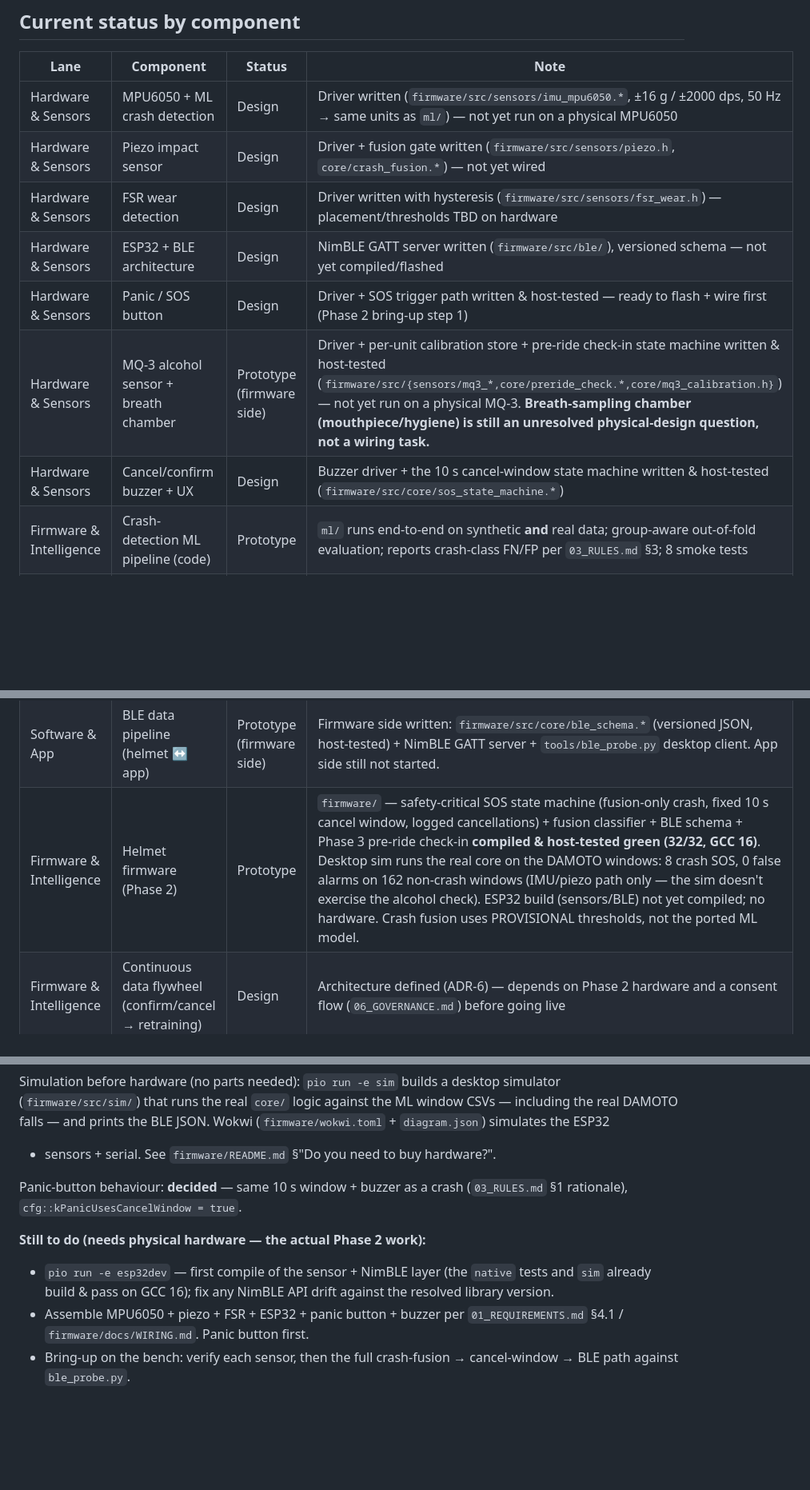
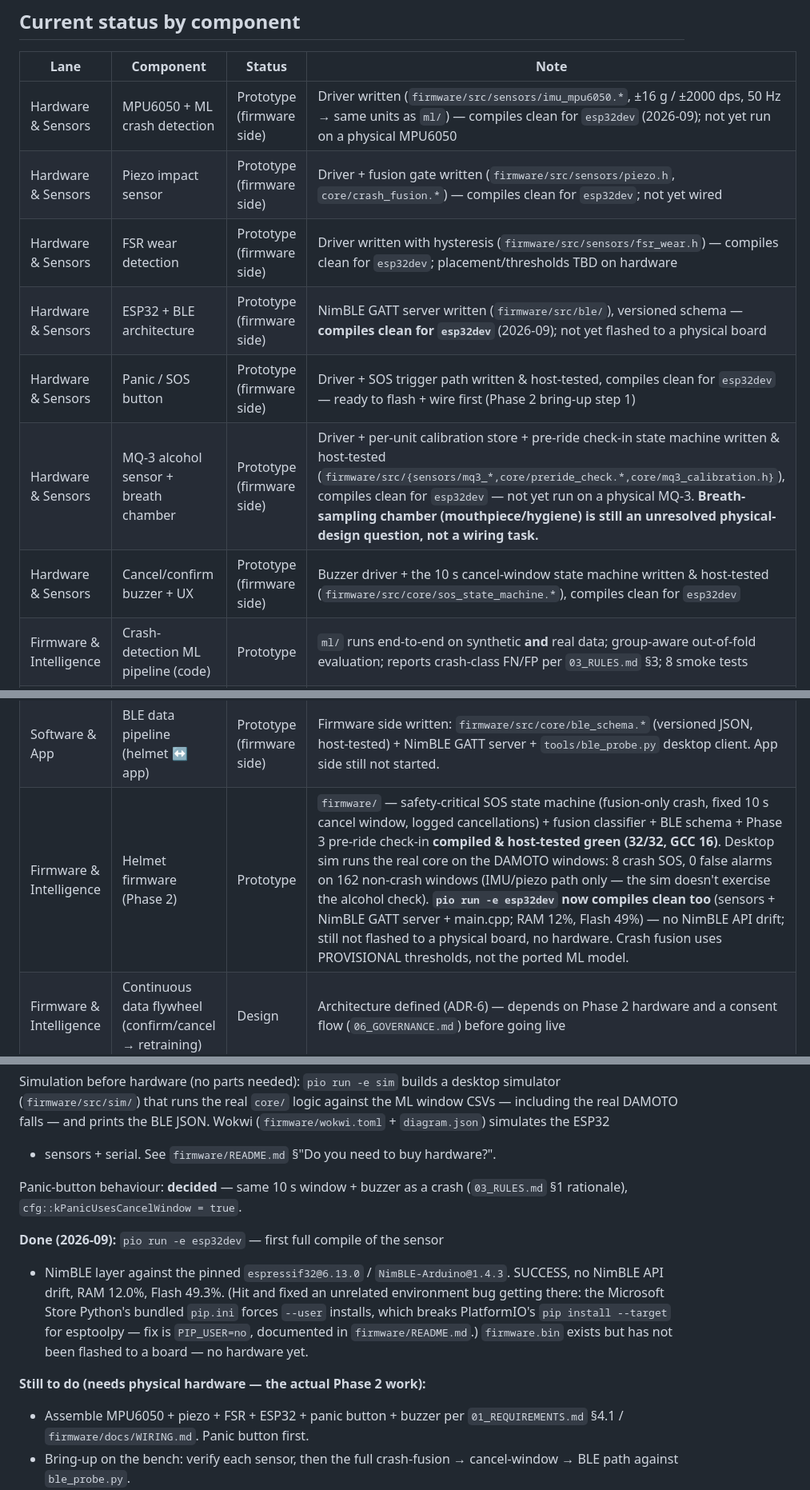
Before and after one commit to IshanGd/life-catcher, a Markdown page: 04_PHASES.md, 3 parts joined by grey strips. Shown at 80% size. Drawn GitHub-style; blank space fills up the shorter version.

```diff
--- a/04_PHASES.md
+++ b/04_PHASES.md
@@ -8,13 +8,13 @@ Update this table as work lands — don't let it drift from `03_RULES.md` §5.
 
 | Lane | Component | Status | Note |
 |---|---|---|---|
-| Hardware & Sensors | MPU6050 + ML crash detection | Design | Driver written (`firmware/src/sensors/imu_mpu6050.*`, ±16 g / ±2000 dps, 50 Hz → same units as `ml/`) — not yet run on a physical MPU6050 |
-| Hardware & Sensors | Piezo impact sensor | Design | Driver + fusion gate written (`firmware/src/sensors/piezo.h`, `core/crash_fusion.*`) — not yet wired |
-| Hardware & Sensors | FSR wear detection | Design | Driver written with hysteresis (`firmware/src/sensors/fsr_wear.h`) — placement/thresholds TBD on hardware |
-| Hardware & Sensors | ESP32 + BLE architecture | Design | NimBLE GATT server written (`firmware/src/ble/`), versioned schema — not yet compiled/flashed |
-| Hardware & Sensors | Panic / SOS button | Design | Driver + SOS trigger path written & host-tested — ready to flash + wire first (Phase 2 bring-up step 1) |
-| Hardware & Sensors | MQ-3 alcohol sensor + breath chamber | Prototype (firmware side) | Driver + per-unit calibration store + pre-ride check-in state machine written & host-tested (`firmware/src/{sensors/mq3_*,core/preride_check.*,core/mq3_calibration.h}`) — not yet run on a physical MQ-3. **Breath-sampling chamber (mouthpiece/hygiene) is still an unresolved physical-design question, not a wiring task.** |
-| Hardware & Sensors | Cancel/confirm buzzer + UX | Design | Buzzer driver + the 10 s cancel-window state machine written & host-tested (`firmware/src/core/sos_state_machine.*`) |
+| Hardware & Sensors | MPU6050 + ML crash detection | Prototype (firmware side) | Driver written (`firmware/src/sensors/imu_mpu6050.*`, ±16 g / ±2000 dps, 50 Hz → same units as `ml/`) — compiles clean for `esp32dev` (2026-09); not yet run on a physical MPU6050 |
+| Hardware & Sensors | Piezo impact sensor | Prototype (firmware side) | Driver + fusion gate written (`firmware/src/sensors/piezo.h`, `core/crash_fusion.*`) — compiles clean for `esp32dev`; not yet wired |
+| Hardware & Sensors | FSR wear detection | Prototype (firmware side) | Driver written with hysteresis (`firmware/src/sensors/fsr_wear.h`) — compiles clean for `esp32dev`; placement/thresholds TBD on hardware |
+| Hardware & Sensors | ESP32 + BLE architecture | Prototype (firmware side) | NimBLE GATT server written (`firmware/src/ble/`), versioned schema — **compiles clean for `esp32dev`** (2026-09); not yet flashed to a physical board |
+| Hardware & Sensors | Panic / SOS button | Prototype (firmware side) | Driver + SOS trigger path written & host-tested, compiles clean for `esp32dev` — ready to flash + wire first (Phase 2 bring-up step 1) |
+| Hardware & Sensors | MQ-3 alcohol sensor + breath chamber | Prototype (firmware side) | Driver + per-unit calibration store + pre-ride check-in state machine written & host-tested (`firmware/src/{sensors/mq3_*,core/preride_check.*,core/mq3_calibration.h}`), compiles clean for `esp32dev` — not yet run on a physical MQ-3. **Breath-sampling chamber (mouthpiece/hygiene) is still an unresolved physical-design question, not a wiring task.** |
+| Hardware & Sensors | Cancel/confirm buzzer + UX | Prototype (firmware side) | Buzzer driver + the 10 s cancel-window state machine written & host-tested (`firmware/src/core/sos_state_machine.*`), compiles clean for `esp32dev` |
 | Firmware & Intelligence | Crash-detection ML pipeline (code) | Prototype | `ml/` runs end-to-end on synthetic **and** real data; group-aware out-of-fold evaluation; reports crash-class FN/FP per `03_RULES.md` §3; 8 smoke tests |
 | Firmware & Intelligence | Crash-detection **dataset** (real) | **In progress** | DAMOTO loaded & verified (`ml/loaders/damoto.py`); first non-synthetic run done — 0% missed / 0% false-alarm on crash, group-aware, BUT only 4 fall events, all ~90 km/h full-rotation track falls with saturated sensors → **not a field-accuracy result** (`ml/README.md` §Results). Still needed: low-speed tip-over data, real Indian-road pothole data, controlled drop-tests (Phase 2). |
 | Firmware & Intelligence | Ride behavior scoring | Concept | Concept agreed (accel + phone GPS) — scoring model/thresholds not yet designed |
@@ -22,7 +22,7 @@ Update this table as work lands — don't let it drift from `03_RULES.md` §5.
 | Software & App | Driver-facing app UI | Prototype | iOS + Android mockup built with sample data — no backend/real functionality yet |
 | Software & App | Fleet-Ops Dashboard | Design | Full 3-view spec now exists (fleet ops / insurer claims / support, `05_DESIGN.md` §3) with an access model (`02_ARCHITECTURE.md` §7) — no UI or backend built yet |
 | Software & App | BLE data pipeline (helmet ↔ app) | Prototype (firmware side) | Firmware side written: `firmware/src/core/ble_schema.*` (versioned JSON, host-tested) + NimBLE GATT server + `tools/ble_probe.py` desktop client. App side still not started. |
-| Firmware & Intelligence | Helmet firmware (Phase 2) | Prototype | `firmware/` — safety-critical SOS state machine (fusion-only crash, fixed 10 s cancel window, logged cancellations) + fusion classifier + BLE schema + Phase 3 pre-ride check-in **compiled & host-tested green (32/32, GCC 16)**. Desktop sim runs the real core on the DAMOTO windows: 8 crash SOS, 0 false alarms on 162 non-crash windows (IMU/piezo path only — the sim doesn't exercise the alcohol check). ESP32 build (sensors/BLE) not yet compiled; no hardware. Crash fusion uses PROVISIONAL thresholds, not the ported ML model. |
+| Firmware & Intelligence | Helmet firmware (Phase 2) | Prototype | `firmware/` — safety-critical SOS state machine (fusion-only crash, fixed 10 s cancel window, logged cancellations) + fusion classifier + BLE schema + Phase 3 pre-ride check-in **compiled & host-tested green (32/32, GCC 16)**. Desktop sim runs the real core on the DAMOTO windows: 8 crash SOS, 0 false alarms on 162 non-crash windows (IMU/piezo path only — the sim doesn't exercise the alcohol check). **`pio run -e esp32dev` now compiles clean too** (sensors + NimBLE GATT server + main.cpp; RAM 12%, Flash 49%) — no NimBLE API drift; still not flashed to a physical board, no hardware. Crash fusion uses PROVISIONAL thresholds, not the ported ML model. |
 | Firmware & Intelligence | Continuous data flywheel (confirm/cancel → retraining) | Design | Architecture defined (ADR-6) — depends on Phase 2 hardware and a consent flow (`06_GOVERNANCE.md`) before going live |
 | Business & Market | Market & competitive landscape | Validated | Zomato, Rapido, Ola, AVRO Helmets mapped; differentiation identified |
 | Business & Market | B2B2C GTM strategy | Design | Path defined (fleet-leasing/insurer pilot before platform HQ) — no partner conversations started |
@@ -133,10 +133,16 @@ BLE JSON. Wokwi (`firmware/wokwi.toml` + `diagram.json`) simulates the ESP32
 Panic-button behaviour: **decided** — same 10 s window + buzzer as a crash
 (`03_RULES.md` §1 rationale), `cfg::kPanicUsesCancelWindow = true`.
 
+**Done (2026-09):** `pio run -e esp32dev` — first full compile of the sensor
++ NimBLE layer against the pinned `espressif32@6.13.0` /
+`NimBLE-Arduino@1.4.3`. SUCCESS, no NimBLE API drift, RAM 12.0%, Flash
+49.3%. (Hit and fixed an unrelated environment bug getting there: the
+Microsoft Store Python's bundled `pip.ini` forces `--user` installs, which
+breaks PlatformIO's `pip install --target` for esptoolpy — fix is
+`PIP_USER=no`, documented in `firmware/README.md`.) `firmware.bin` exists
+but has not been flashed to a board — no hardware yet.
+
 **Still to do (needs physical hardware — the actual Phase 2 work):**
-- `pio run -e esp32dev` — first compile of the sensor + NimBLE layer (the
-  `native` tests and `sim` already build & pass on GCC 16); fix any NimBLE
-  API drift against the resolved library version.
 - Assemble MPU6050 + piezo + FSR + ESP32 + panic button + buzzer per
   `01_REQUIREMENTS.md` §4.1 / `firmware/docs/WIRING.md`. Panic button first.
 - Bring-up on the bench: verify each sensor, then the full
```
Also changed, not shown: other parts of 04_PHASES.md (+0 -2 lines), firmware/README.md (+23 -14 lines).
